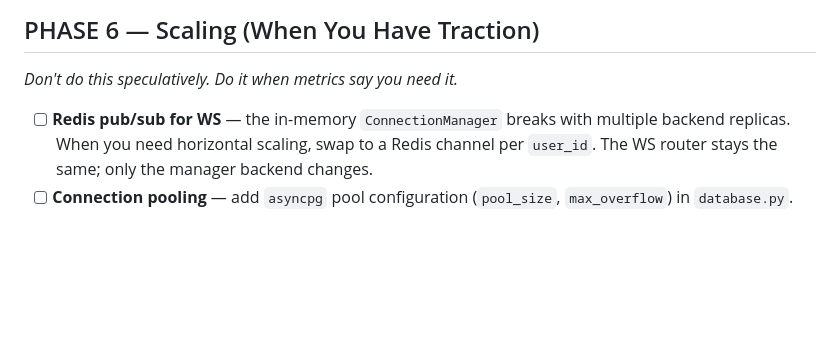
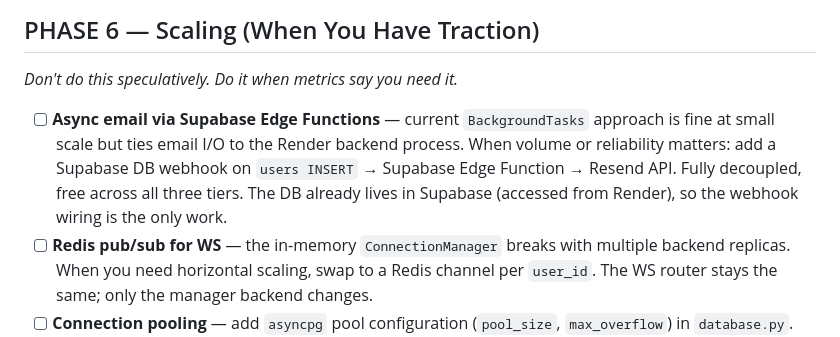
Before and after one commit to flashman/pyramid-scheme, a Markdown page: PYRAMID_SCHEME_TODO.md, the part around the change. Drawn GitHub-style; blank space fills up the shorter version.

Commit message:
docs: note Supabase Edge Functions as async email path in Phase 6

```diff
--- a/PYRAMID_SCHEME_TODO.md
+++ b/PYRAMID_SCHEME_TODO.md
@@ -126,6 +126,7 @@
 ## PHASE 6 — Scaling (When You Have Traction)
 *Don't do this speculatively. Do it when metrics say you need it.*
 
+- [ ] **Async email via Supabase Edge Functions** — current `BackgroundTasks` approach is fine at small scale but ties email I/O to the Render backend process. When volume or reliability matters: add a Supabase DB webhook on `users INSERT` → Supabase Edge Function → Resend API. Fully decoupled, free across all three tiers. The DB already lives in Supabase (accessed from Render), so the webhook wiring is the only work.
 - [ ] **Redis pub/sub for WS** — the in-memory `ConnectionManager` breaks with multiple backend replicas. When you need horizontal scaling, swap to a Redis channel per `user_id`. The WS router stays the same; only the manager backend changes.
 - [ ] **Connection pooling** — add `asyncpg` pool configuration (`pool_size`, `max_overflow`) in `database.py`. Default SQLAlchemy settings are too conservative for concurrent WS connections.
 - [ ] **Queue buy-in chain walks** — `run_buyin_chain()` is a synchronous-ish DB walk inside a request. Under load, long chains will hold connections. Move to a background task queue (Celery + Redis, or just FastAPI `BackgroundTasks` for a start) and push WS events asynchronously.
```
